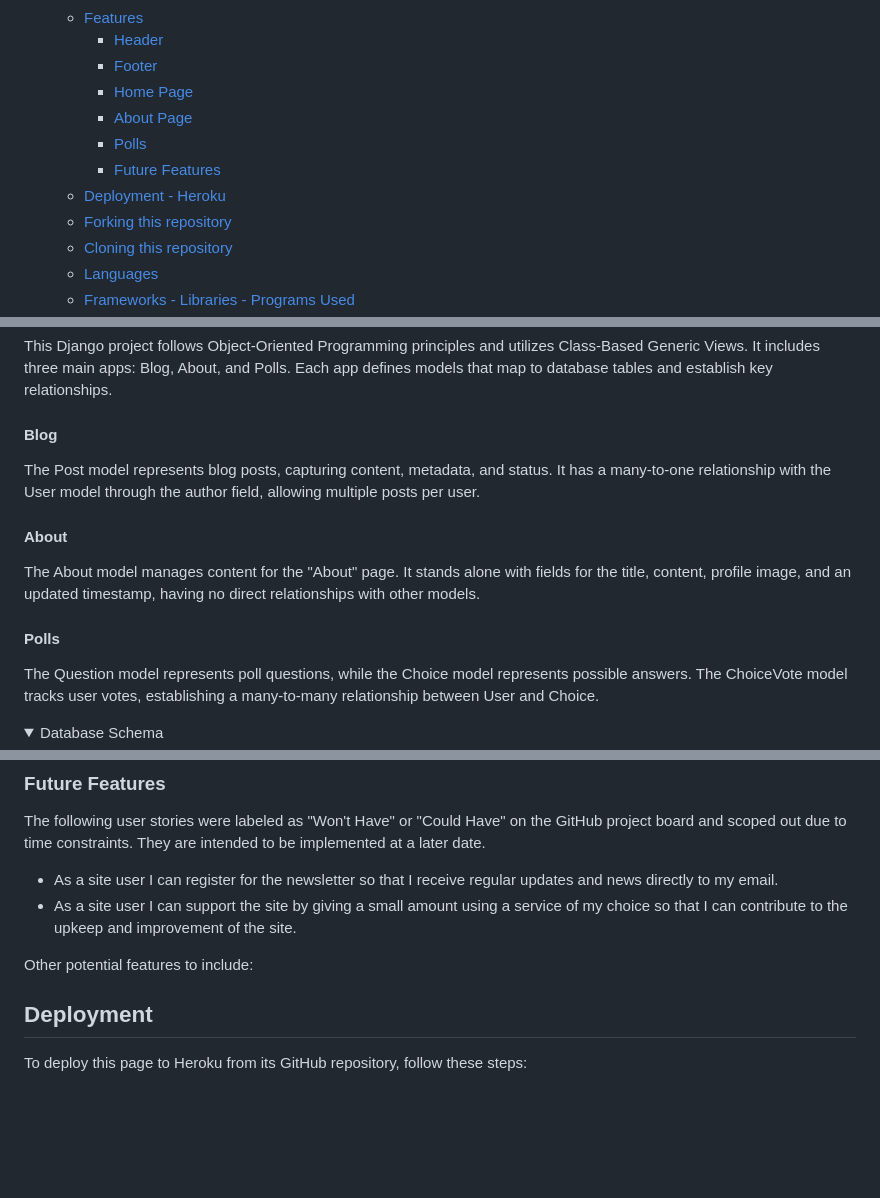
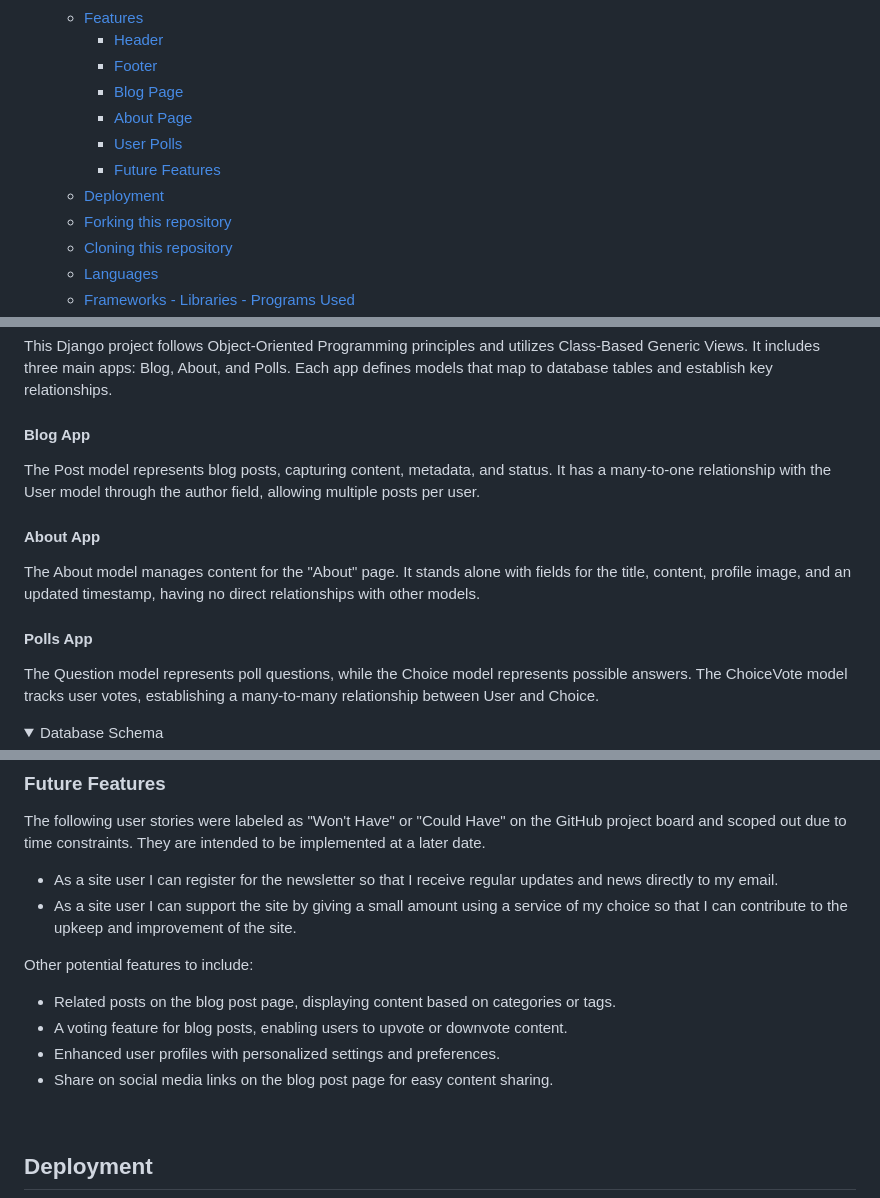
Before and after one commit to luddehs/Svartklubben-FM, a Markdown page: README.md, 3 parts joined by grey strips. Rendered like a GitHub page; folded sections open; blank space fills up the shorter version.

Commit message:
Adjust secion and add missing content to README

```diff
--- a/README.md
+++ b/README.md
@@ -27,11 +27,11 @@ The live link can be found here - [svartklubben fm](https://svartklubben-fm-40d7
   * [Features](#features)
     + [Header](#header)
     + [Footer](#footer)
-    + [Home Page](#home-page)
+    + [Blog Page](#blog-page)
     + [About Page](#about-page)
-    + [Polls](#polls)
+    + [User Polls](#user-polls)
     + [Future Features](#future-features)
-  * [Deployment - Heroku](#deployment---heroku)
+  * [Deployment](#deployment)
   * [Forking this repository](#forking-this-repository)
   * [Cloning this repository](#cloning-this-repository)
   * [Languages](#languages)
@@ -132,13 +132,13 @@ The four Epics listed above were documented as Milestones within the GitHub proj
 ## Data Model
 This Django project follows Object-Oriented Programming principles and utilizes Class-Based Generic Views. It includes three main apps: Blog, About, and Polls. Each app defines models that map to database tables and establish key relationships.
 
-#### Blog
+#### Blog App
 The Post model represents blog posts, capturing content, metadata, and status. It has a many-to-one relationship with the User model through the author field, allowing multiple posts per user.
 
-#### About
+#### About App
 The About model manages content for the "About" page. It stands alone with fields for the title, content, profile image, and an updated timestamp, having no direct relationships with other models.
 
-#### Polls
+#### Polls App
 The Question model represents poll questions, while the Choice model represents possible answers. The ChoiceVote model tracks user votes, establishing a many-to-many relationship between User and Choice.
 
 <details>
@@ -368,4 +368,8 @@ The following user stories were labeled as "Won't Have" or "Could Have" on the G
 - As a site user I can support the site by giving a small amount using a service of my choice so that I can contribute to the upkeep and improvement of the site.
 
 Other potential features to include:
+- Related posts on the blog post page, displaying content based on categories or tags.
+- A voting feature for blog posts, enabling users to upvote or downvote content.
+- Enhanced user profiles with personalized settings and preferences.
+- Share on social media links on the blog post page for easy content sharing.
 
```
Also changed, not shown: other parts of README.md (+20 -7 lines).
